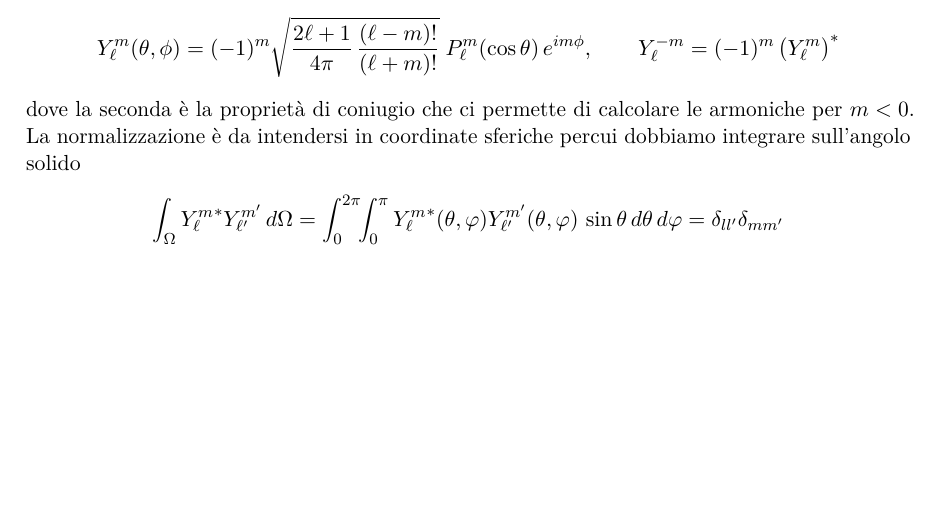
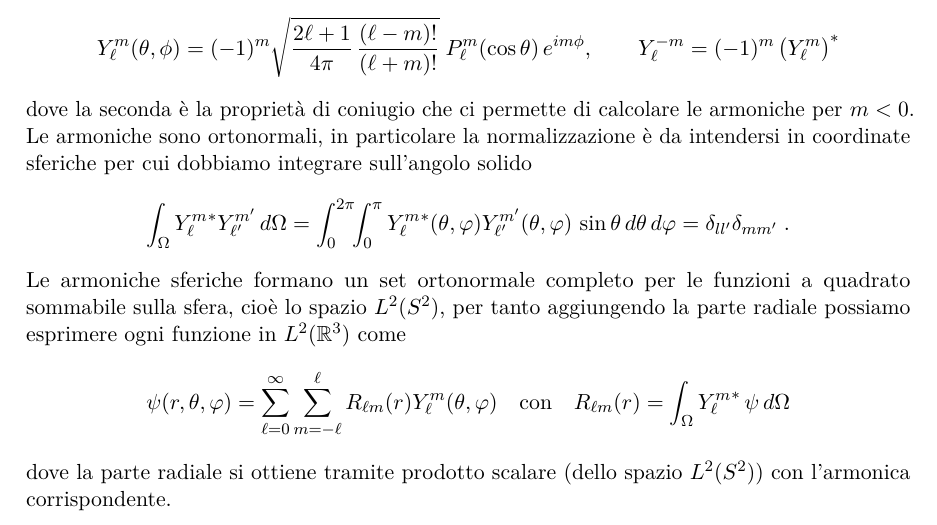
Before and after one commit to pask21/Meccanica-Quantistica, a LaTeX book (MQ.tex): part of page 50 of 50, cut so that both start at the same text, the shorter picture padded with empty space. Compiled offline with pdfLaTeX.

Commit message:
completezza delle armoniche

```diff
--- a/MQ.tex
+++ b/MQ.tex
@@ -2170,14 +2170,20 @@ rimane soltanto da imporre la normalizzazione che porta alle cosiddette \textit{
   Y_\l^m(\theta,\varphi) = (-1)^m\sqrt{\frac{2\l+1}{4\pi}\,\frac{(\l-m)!}{(\l+m)!}}\;P_\l^m(\cos\theta)\,e^{im\varphi},
   \qquad Y_\l^{-m} = (-1)^m\,\big(Y_\l^m\big)^*
 \end{align*}
-dove la seconda è la proprietà di coniugio che ci permette di calcolare le armoniche per $ m < 0 $. La normalizzazione è da intendersi in coordinate
-sferiche percui dobbiamo integrare sull'angolo solido
+dove la seconda è la proprietà di coniugio che ci permette di calcolare le armoniche per $ m < 0 $.
+Le armoniche sono ortonormali, in particolare la normalizzazione è da intendersi in coordinate sferiche per cui dobbiamo integrare sull'angolo solido
 \begin{align*}
   \int_{\Omega} {Y_\l^m}^* Y_{\l'}^{m'} \, d\Omega
   = \int_0^{2\pi}\!\!\int_0^\pi {Y_\l^m}^*(\theta , \phi) Y_{\l'}^{m'}(\theta, \phi) \,\sin\theta \, d\theta\, d\phi
-  = \delta_{ll'} \delta_{mm'}
-\end{align*}
-
+  = \delta_{ll'} \delta_{mm'}\;.
+\end{align*}
+Le armoniche sferiche formano un set ortonormale completo per le funzioni a quadrato sommabile sulla sfera, cioè lo spazio $ L^2(S^2) $, per tanto
+aggiungendo la parte radiale possiamo esprimere ogni funzione in $ L^2(\R^3) $ come
+\begin{align*}
+  \psi(r, \theta, \phi) = \sum_{\l = 0}^{\infty} \sum_{m = -\l}^\l R_{\l m}(r) Y_\l^m(\theta, \phi)
+  \quad \text{con} \quad R_{\l m}(r) = \int_\Omega {Y_\l^m}^* \, \psi \,d\Omega
+\end{align*}
+dove la parte radiale si ottiene tramite prodotto scalare (dello spazio $ L^2(S^2) $) con l'armonica corrispondente.
 
 
 
```
Also changed, not shown: 1 other file.
